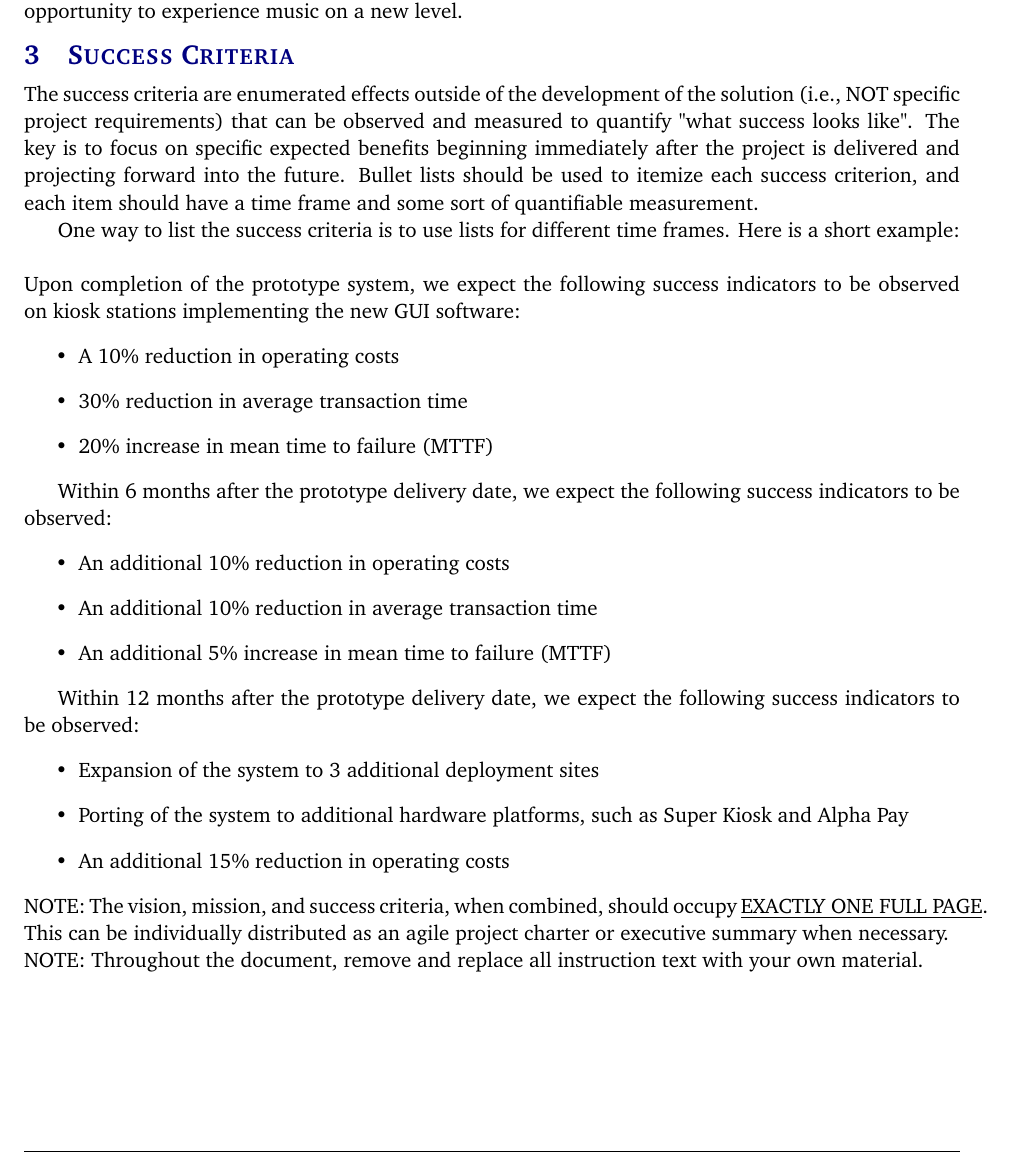
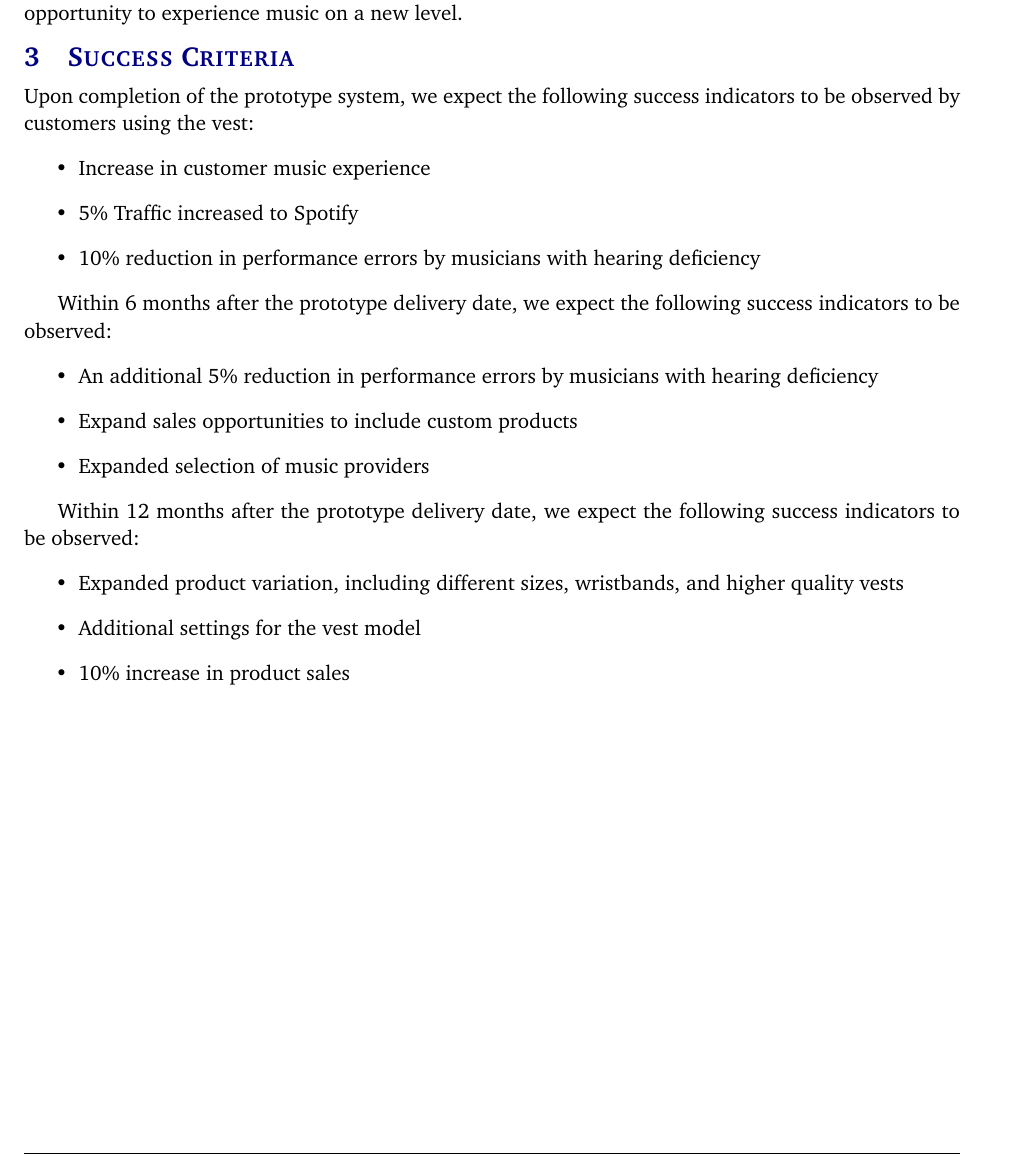
Before and after one commit to JeovanniSantos/SeniorDesignProjectCharter, a LaTeX document (project_charter.tex, which reads tex/success_criteria.tex): part of page 6 of 13, cut so that both start at the same text. Compiled offline with pdfLaTeX.

Commit message:
moved Anena's changes

```diff
--- a/tex/success_criteria.tex
+++ b/tex/success_criteria.tex
@@ -1,30 +1,22 @@
-The success criteria are enumerated effects outside of the development of the solution (i.e., NOT specific project requirements) that can be observed and measured to quantify "what success looks like". The key is to focus on specific expected benefits beginning immediately after the project is delivered and projecting forward into the future. Bullet lists should be used to itemize each success criterion, and each item should have a time frame and some sort of quantifiable measurement.
-
-One way to list the success criteria is to use lists for different time frames. Here is a short example:
 \\
 \\
-Upon completion of the prototype system, we expect the following success indicators to be observed on kiosk stations implementing the new GUI software:
+Upon completion of the prototype system, we expect the following success indicators to be observed by customers using the vest:
 \begin{itemize}
-  \item A 10\% reduction in operating costs
-  \item 30\% reduction in average transaction time
-  \item 20\% increase in mean time to failure (MTTF)
+  \item Increase in customer music experience
+  \item 5\% Traffic increased to Spotify
+  \item 10\% reduction in performance errors by musicians with hearing deficiency
 \end{itemize}
 
 Within 6 months after the prototype delivery date, we expect the following success indicators to be observed:
 \begin{itemize}
-  \item An additional 10\% reduction in operating costs
-  \item An additional 10\% reduction in average transaction time
-  \item An additional 5\% increase in mean time to failure (MTTF)
+  \item An additional 5\% reduction in performance errors by musicians with hearing deficiency
+  \item Expand sales opportunities to include custom products
+  \item Expanded selection of music providers
 \end{itemize}
 
 Within 12 months after the prototype delivery date, we expect the following success indicators to be observed:
 \begin{itemize}
-  \item Expansion of the system to 3 additional deployment sites
-  \item Porting of the system to additional hardware platforms, such as Super Kiosk and Alpha Pay
-  \item An additional 15\% reduction in operating costs
+  \item Expanded product variation, including different sizes, wristbands, and higher quality vests
+  \item Additional settings for the vest model
+  \item 10\% increase in product sales
 \end{itemize}
-\\
-\\
-NOTE: The vision, mission, and success criteria, when combined, should occupy \underline{EXACTLY ONE FULL PAGE}. This can be individually distributed as an agile project charter or executive summary when necessary.
-\\
-NOTE: Throughout the document, remove and replace all instruction text with your own material.
```
Also changed, not shown: success_criteria.tex (deleted, +0 -22 lines), system_overview.tex (deleted, +0 -1 lines), tex/system_overview.tex (+1 -1 lines), 2 other files.
